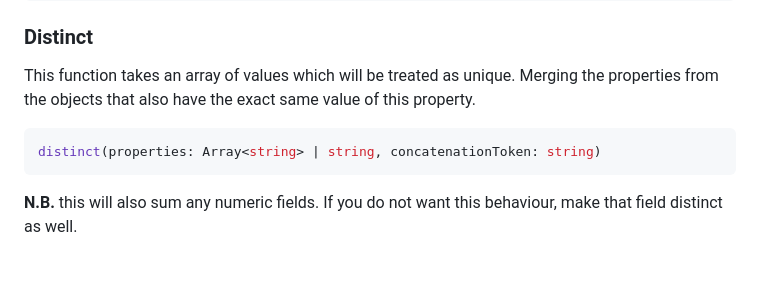
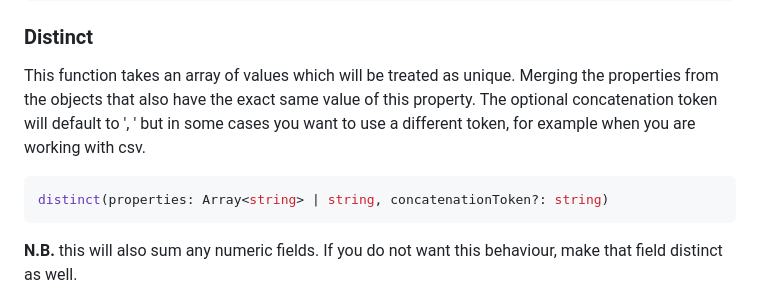
Before and after one commit to pennions/JOQ, a Markdown page: README.md, the part around the change. Drawn GitHub-style; blank space fills up the shorter version.

Commit message:
chore: added a bit more explaination

````diff
--- a/README.md
+++ b/README.md
@@ -230,9 +230,10 @@ select(selection: Array<string> | string)
 
 This function takes an array of values which will be treated as unique.
 Merging the properties from the objects that also have the exact same value of this property.
+The optional concatenation token will default to ', ' but in some cases you want to use a different token, for example when you are working with csv.
 
 ```js
-distinct(properties: Array<string> | string, concatenationToken: string)
+distinct(properties: Array<string> | string, concatenationToken?: string)
 ```
 
 **N.B.** this will also sum any numeric fields. If you do not want this behaviour, make that field distinct as well.
````
